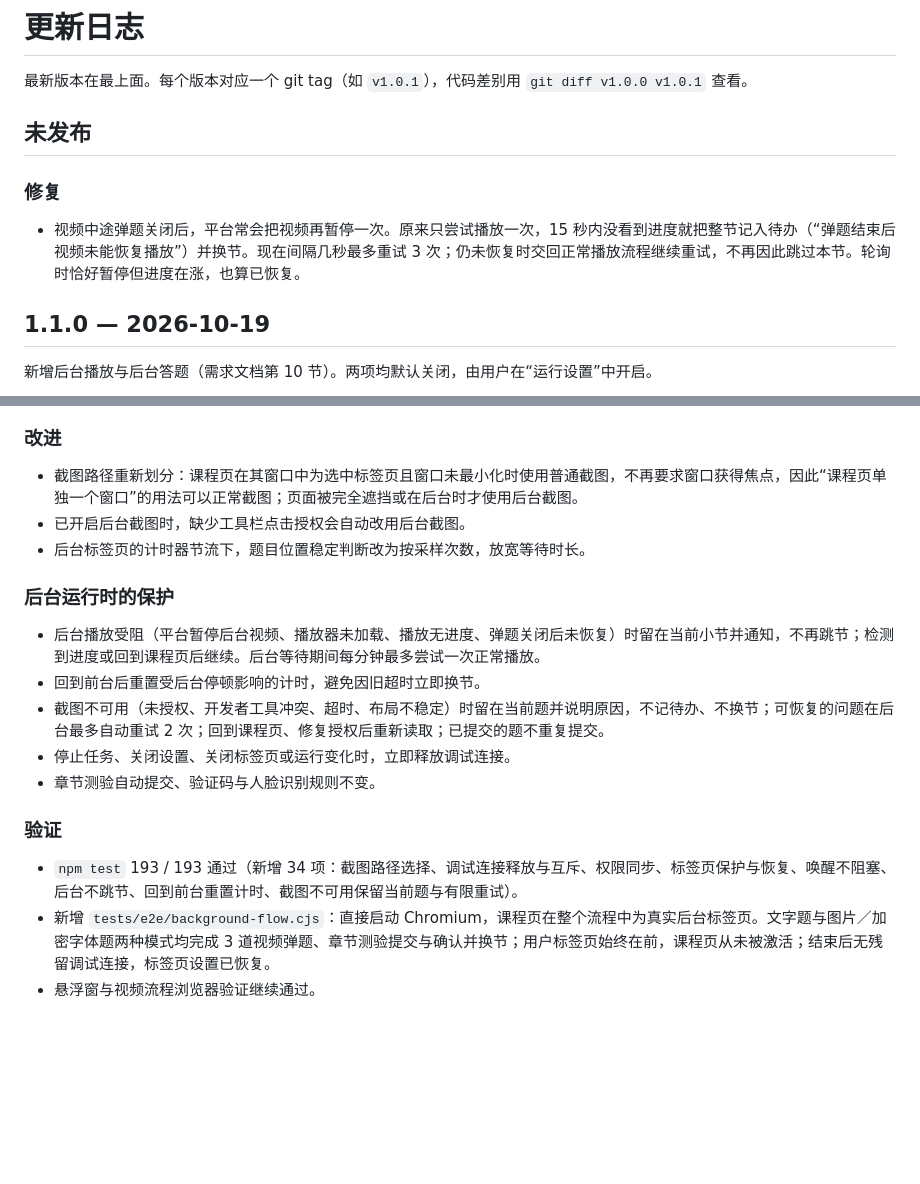
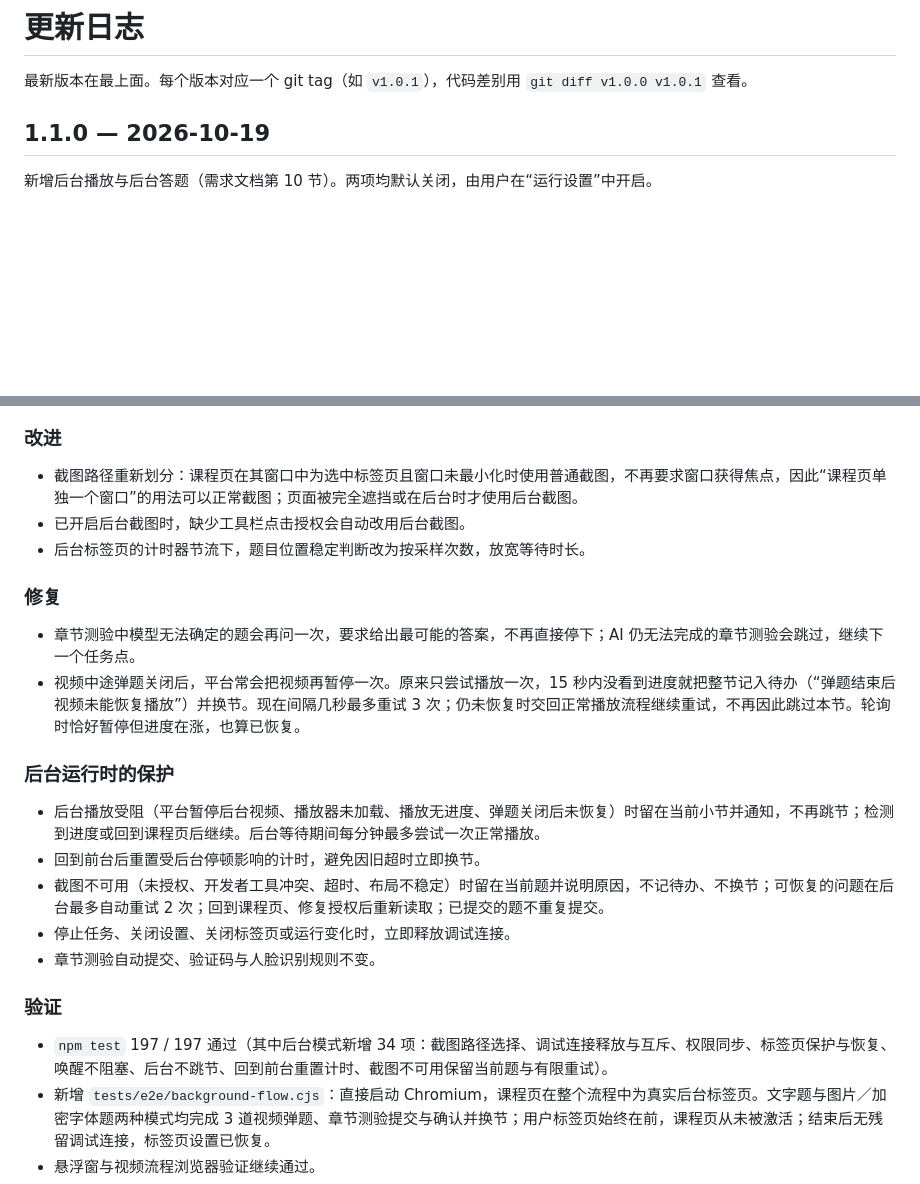
Before and after one commit to wohuihaohaoaini/course-runner-extension, a Markdown page: CHANGELOG.md, 2 parts joined by grey strips. Drawn GitHub-style; blank space fills up the shorter version.

Commit message:
docs: file the post-merge fixes under 1.1.0 in the changelog
Co-Authored-By: Claude Opus 5.5 (1M context) <noreply@anthropic.com>

```diff
--- a/CHANGELOG.md
+++ b/CHANGELOG.md
@@ -1,11 +1,6 @@
 # 更新日志
 
 最新版本在最上面。每个版本对应一个 git tag（如 `v1.0.1`），代码差别用 `git diff v1.0.0 v1.0.1` 查看。
-
-## 未发布
-
-### 修复
-- 视频中途弹题关闭后，平台常会把视频再暂停一次。原来只尝试播放一次，15 秒内没看到进度就把整节记入待办（“弹题结束后视频未能恢复播放”）并换节。现在间隔几秒最多重试 3 次；仍未恢复时交回正常播放流程继续重试，不再因此跳过本节。轮询时恰好暂停但进度在涨，也算已恢复。
 
 ## 1.1.0 — 2026-10-19
 
@@ -22,6 +17,10 @@
 - 已开启后台截图时，缺少工具栏点击授权会自动改用后台截图。
 - 后台标签页的计时器节流下，题目位置稳定判断改为按采样次数，放宽等待时长。
 
+### 修复
+- 章节测验中模型无法确定的题会再问一次，要求给出最可能的答案，不再直接停下；AI 仍无法完成的章节测验会跳过，继续下一个任务点。
+- 视频中途弹题关闭后，平台常会把视频再暂停一次。原来只尝试播放一次，15 秒内没看到进度就把整节记入待办（“弹题结束后视频未能恢复播放”）并换节。现在间隔几秒最多重试 3 次；仍未恢复时交回正常播放流程继续重试，不再因此跳过本节。轮询时恰好暂停但进度在涨，也算已恢复。
+
 ### 后台运行时的保护
 - 后台播放受阻（平台暂停后台视频、播放器未加载、播放无进度、弹题关闭后未恢复）时留在当前小节并通知，不再跳节；检测到进度或回到课程页后继续。后台等待期间每分钟最多尝试一次正常播放。
 - 回到前台后重置受后台停顿影响的计时，避免因旧超时立即换节。
@@ -30,7 +29,7 @@
 - 章节测验自动提交、验证码与人脸识别规则不变。
 
 ### 验证
-- `npm test` 193 / 193 通过（新增 34 项：截图路径选择、调试连接释放与互斥、权限同步、标签页保护与恢复、唤醒不阻塞、后台不跳节、回到前台重置计时、截图不可用保留当前题与有限重试）。
+- `npm test` 197 / 197 通过（其中后台模式新增 34 项：截图路径选择、调试连接释放与互斥、权限同步、标签页保护与恢复、唤醒不阻塞、后台不跳节、回到前台重置计时、截图不可用保留当前题与有限重试）。
 - 新增 `tests/e2e/background-flow.cjs`：直接启动 Chromium，课程页在整个流程中为真实后台标签页。文字题与图片／加密字体题两种模式均完成 3 道视频弹题、章节测验提交与确认并换节；用户标签页始终在前，课程页从未被激活；结束后无残留调试连接，标签页设置已恢复。
 - 悬浮窗与视频流程浏览器验证继续通过。
 - 未在真实课程、真实 Chrome／Edge 后台环境中复测。
```
